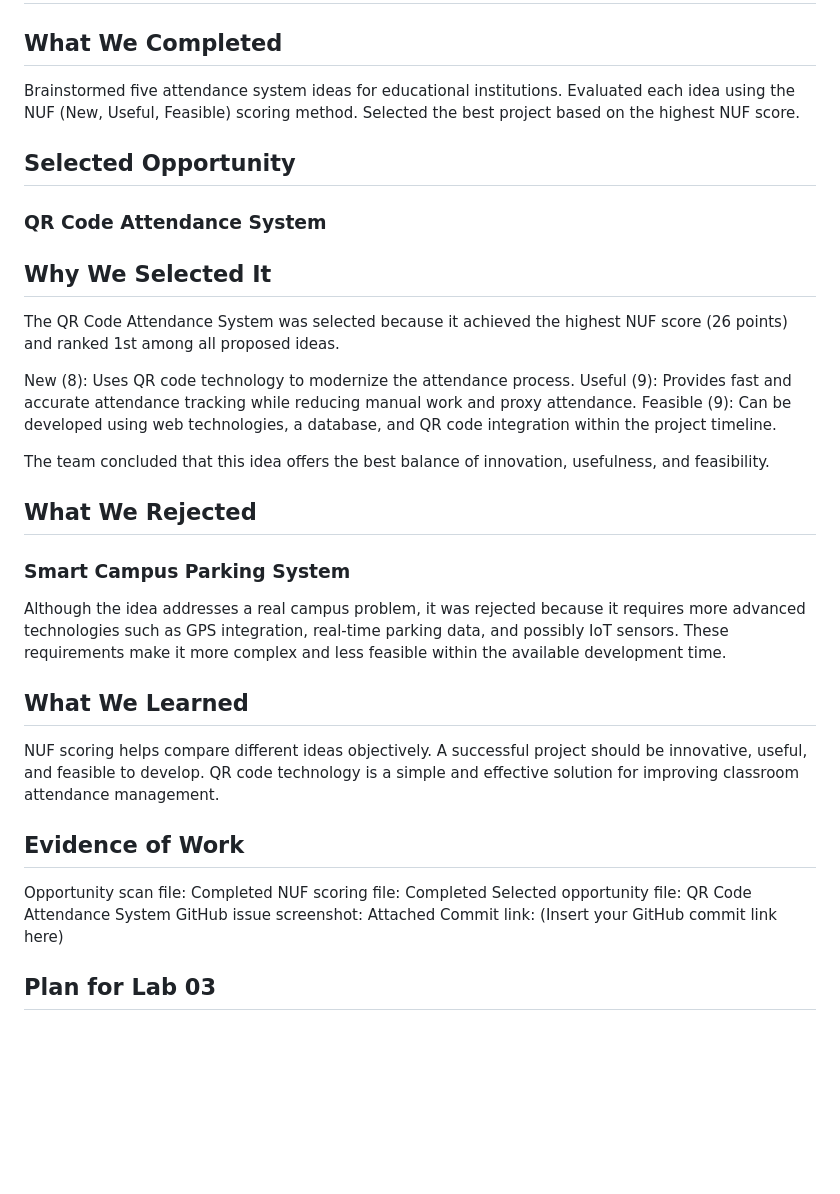
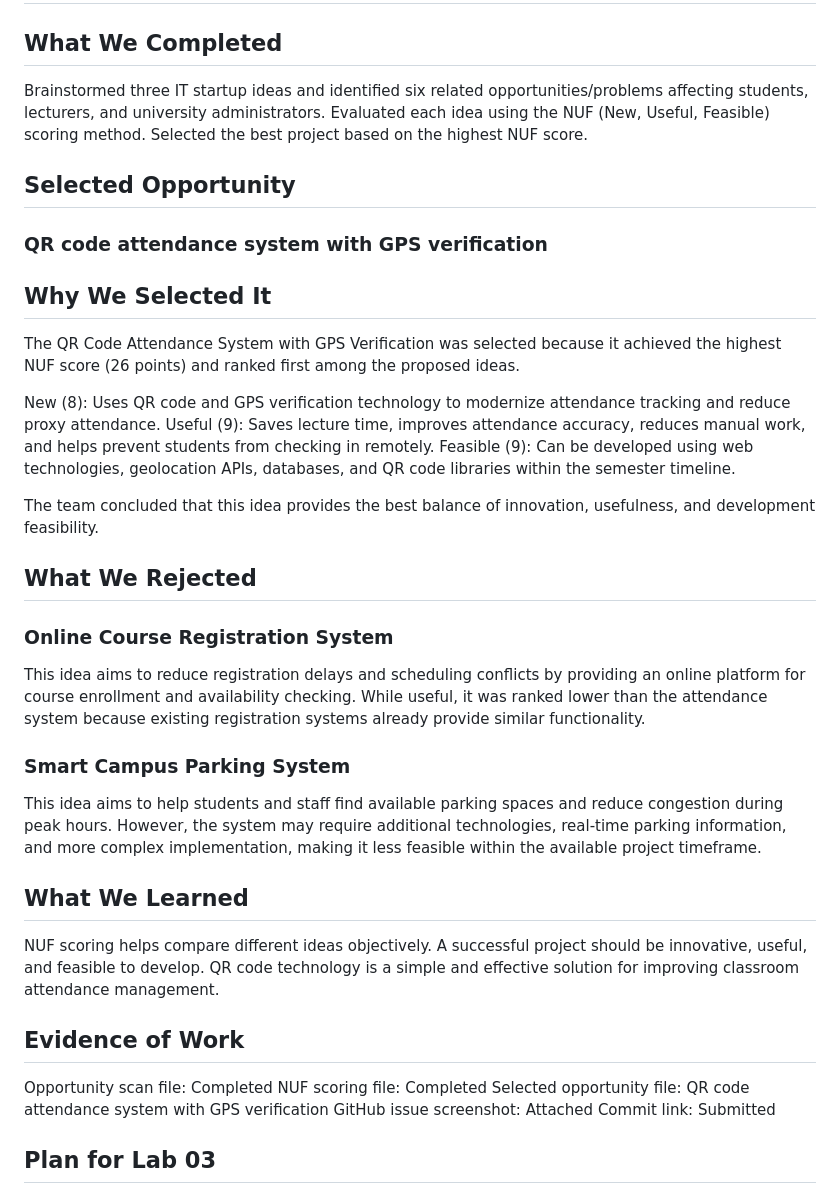
Before and after one commit to itsrosalyn/ICT105-TechTitans-MVP, a Markdown page: docs/weekly-logbook.md, the part around the change. GitHub-like rendering; blank space fills up the shorter version.

```diff
--- a/docs/weekly-logbook.md
+++ b/docs/weekly-logbook.md
@@ -38,29 +38,33 @@ Our most important team decision was finalizing the core theme of our venture: w
 
 ## What We Completed
 
-Brainstormed five attendance system ideas for educational institutions.
+Brainstormed three IT startup ideas and identified six related opportunities/problems affecting students, lecturers, and university administrators.
 Evaluated each idea using the NUF (New, Useful, Feasible) scoring method.
 Selected the best project based on the highest NUF score.
 
 ## Selected Opportunity
 
-### QR Code Attendance System
+### QR code attendance system with GPS verification
 
 ## Why We Selected It
 
-The QR Code Attendance System was selected because it achieved the highest NUF score (26 points) and ranked 1st among all proposed ideas.
+The QR Code Attendance System with GPS Verification was selected because it achieved the highest NUF score (26 points) and ranked first among the proposed ideas.
 
-New (8): Uses QR code technology to modernize the attendance process.
-Useful (9): Provides fast and accurate attendance tracking while reducing manual work and proxy attendance.
-Feasible (9): Can be developed using web technologies, a database, and QR code integration within the project timeline.
+New (8): Uses QR code and GPS verification technology to modernize attendance tracking and reduce proxy attendance.
+Useful (9): Saves lecture time, improves attendance accuracy, reduces manual work, and helps prevent students from checking in remotely.
+Feasible (9): Can be developed using web technologies, geolocation APIs, databases, and QR code libraries within the semester timeline.
 
-The team concluded that this idea offers the best balance of innovation, usefulness, and feasibility.
+The team concluded that this idea provides the best balance of innovation, usefulness, and development feasibility.
 
 ## What We Rejected
 
+### Online Course Registration System
+
+This idea aims to reduce registration delays and scheduling conflicts by providing an online platform for course enrollment and availability checking. While useful, it was ranked lower than the attendance system because existing registration systems already provide similar functionality.
+
 ### Smart Campus Parking System
 
-Although the idea addresses a real campus problem, it was rejected because it requires more advanced technologies such as GPS integration, real-time parking data, and possibly IoT sensors. These requirements make it more complex and less feasible within the available development time.
+This idea aims to help students and staff find available parking spaces and reduce congestion during peak hours. However, the system may require additional technologies, real-time parking information, and more complex implementation, making it less feasible within the available project timeframe.
 
 ## What We Learned
 
@@ -72,9 +76,9 @@ QR code technology is a simple and effective solution for improving classroom at
 
 Opportunity scan file: Completed
 NUF scoring file: Completed
-Selected opportunity file: QR Code Attendance System
+Selected opportunity file: QR code attendance system with GPS verification
 GitHub issue screenshot: Attached
-Commit link: (Insert your GitHub commit link here)
+Commit link: Submitted
 
 ## Plan for Lab 03
 
```
